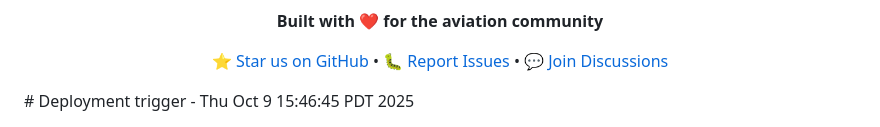
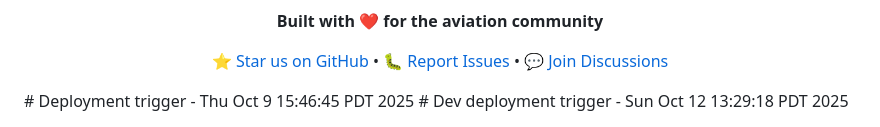
Before and after one commit to pbertain/airpuff, a Markdown page: README.md, the part around the change. GitHub-like rendering.

Commit message:
trigger: dev deployment 20251012-132919

```diff
--- a/README.md
+++ b/README.md
@@ -352,3 +352,4 @@ This project is licensed under the MIT License - see the [LICENSE](LICENSE) file
 [⭐ Star us on GitHub](https://github.com/your-org/airpuff) • [🐛 Report Issues](https://github.com/your-org/airpuff/issues) • [💬 Join Discussions](https://github.com/your-org/airpuff/discussions)
 
 </div># Deployment trigger - Thu Oct  9 15:46:45 PDT 2025
+# Dev deployment trigger - Sun Oct 12 13:29:18 PDT 2025
```
